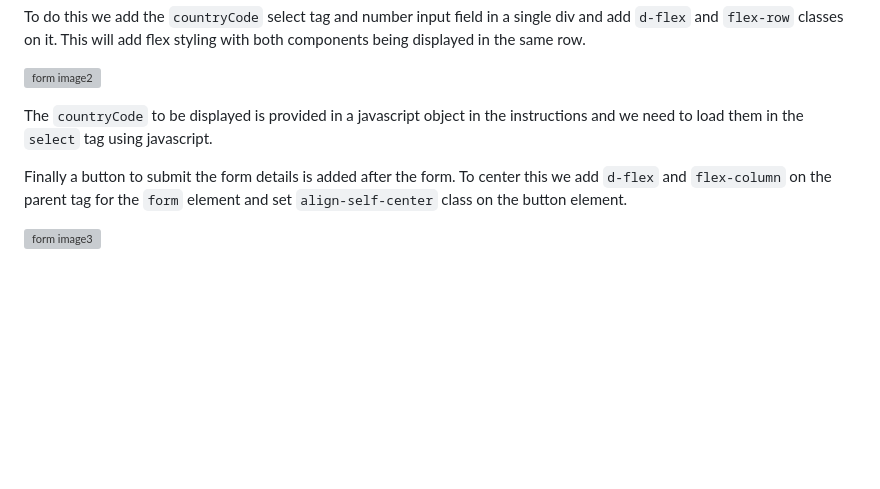
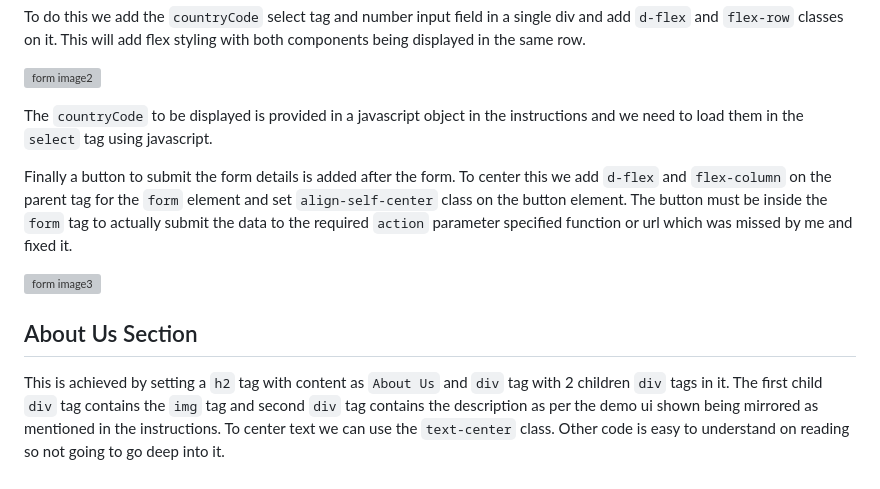
Before and after one commit to cbhutad/gym, a Markdown page: webapps/destination_paradise/README.md, the part around the change. GitHub-like rendering; blank space fills up the shorter version; grey boxes are pictures that could not be loaded.

Commit message:
about us section added

```diff
--- a/webapps/destination_paradise/README.md
+++ b/webapps/destination_paradise/README.md
@@ -73,6 +73,10 @@ To do this we add the `countryCode` select tag and number input field in a singl
 
 The `countryCode` to be displayed is provided in a javascript object in the instructions and we need to load them in the `select` tag using javascript.
 
-Finally a button to submit the form details is added after the form. To center this we add `d-flex` and `flex-column` on the parent tag for the `form` element and set `align-self-center` class on the button element.
+Finally a button to submit the form details is added after the form. To center this we add `d-flex` and `flex-column` on the parent tag for the `form` element and set `align-self-center` class on the button element. The button must be inside the `form` tag to actually submit the data to the required `action` parameter specified function or url which was missed by me and fixed it.
 
 ![form image3](./screenshots/image9.png)
+
+## About Us Section
+
+This is achieved by setting a `h2` tag with content as `About Us` and `div` tag with 2 children `div` tags in it. The first child `div` tag contains the  `img` tag and second `div` tag contains the description as per the demo ui shown being mirrored as mentioned in the instructions. To center text we can use the `text-center` class. Other code is easy to understand on reading so not going to go deep into it.
```
